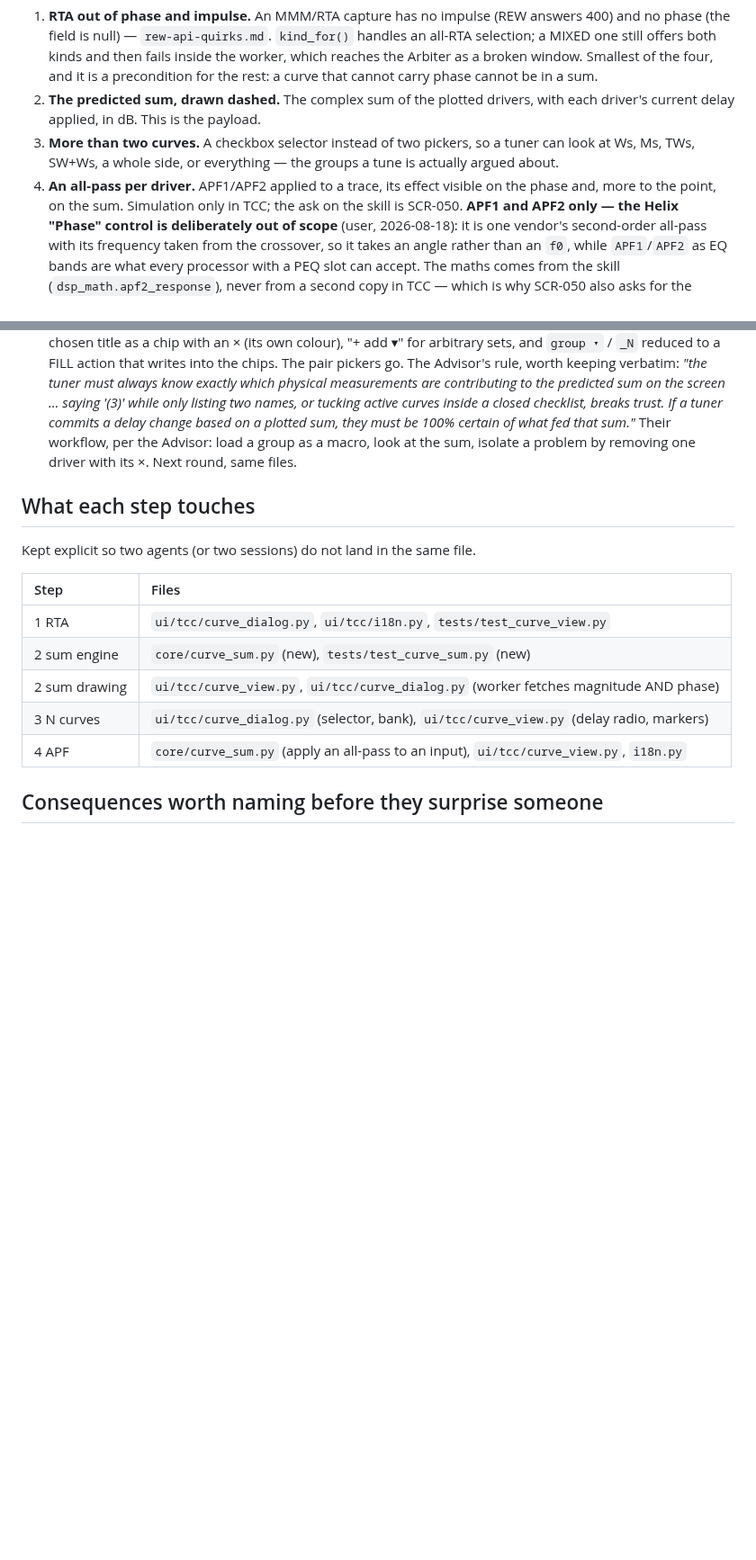
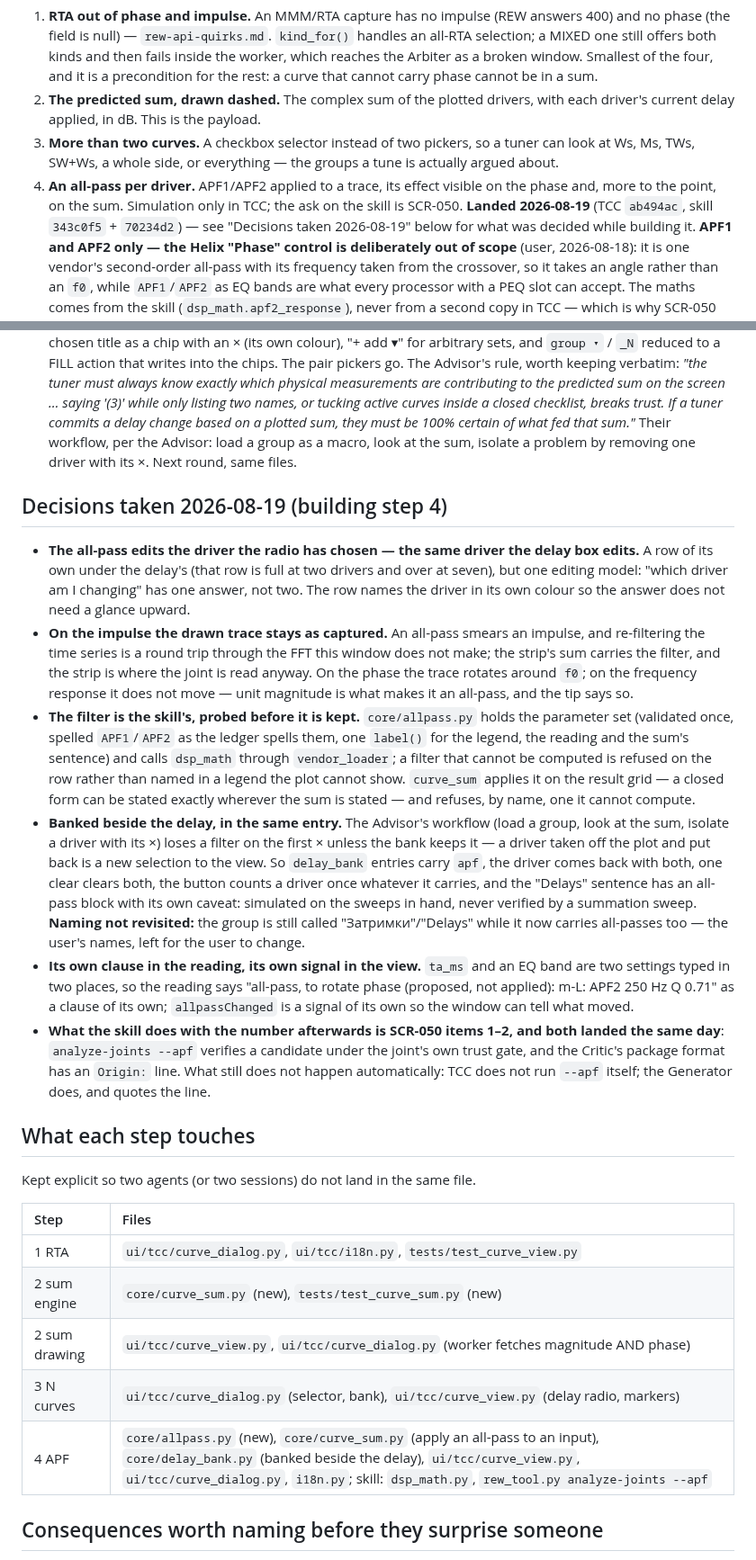
Before and after one commit to ayukhno/autosound-tcc, a Markdown page: docs/CURVE-ANALYSIS-PLAN.md, 2 parts joined by grey strips. Shown at 90% size. Drawn GitHub-style; blank space fills up the shorter version.

```diff
--- a/docs/CURVE-ANALYSIS-PLAN.md
+++ b/docs/CURVE-ANALYSIS-PLAN.md
@@ -23,6 +23,8 @@ first, and so parallel work stays in disjoint files.
    Ws, Ms, TWs, SW+Ws, a whole side, or everything — the groups a tune is actually argued about.
 4. **An all-pass per driver.** APF1/APF2 applied to a trace, its effect visible on the phase and,
    more to the point, on the sum. Simulation only in TCC; the ask on the skill is SCR-050.
+   **Landed 2026-08-19** (TCC `ab494ac`, skill `343c0f5` + `70234d2`) — see "Decisions taken
+   2026-08-19" below for what was decided while building it.
    **APF1 and APF2 only — the Helix "Phase" control is deliberately out of scope** (user,
    2026-08-18): it is one vendor's second-order all-pass with its frequency taken from the
    crossover, so it takes an angle rather than an `f0`, while `APF1`/`APF2` as EQ bands are what
@@ -78,6 +80,40 @@ that ends an argument. If it can be wrong without saying so, it will end argumen
   Their workflow, per the Advisor: load a group as a macro, look at the sum, isolate a problem by
   removing one driver with its ×. Next round, same files.
 
+## Decisions taken 2026-08-19 (building step 4)
+
+- **The all-pass edits the driver the radio has chosen — the same driver the delay box edits.**
+  A row of its own under the delay's (that row is full at two drivers and over at seven), but
+  one editing model: "which driver am I changing" has one answer, not two. The row names the
+  driver in its own colour so the answer does not need a glance upward.
+- **On the impulse the drawn trace stays as captured.** An all-pass smears an impulse, and
+  re-filtering the time series is a round trip through the FFT this window does not make; the
+  strip's sum carries the filter, and the strip is where the joint is read anyway. On the phase
+  the trace rotates around `f0`; on the frequency response it does not move — unit magnitude is
+  what makes it an all-pass, and the tip says so.
+- **The filter is the skill's, probed before it is kept.** `core/allpass.py` holds the parameter
+  set (validated once, spelled `APF1`/`APF2` as the ledger spells them, one `label()` for the
+  legend, the reading and the sum's sentence) and calls `dsp_math` through `vendor_loader`; a
+  filter that cannot be computed is refused on the row rather than named in a legend the plot
+  cannot show. `curve_sum` applies it on the result grid — a closed form can be stated exactly
+  wherever the sum is stated — and refuses, by name, one it cannot compute.
+- **Banked beside the delay, in the same entry.** The Advisor's workflow (load a group, look at
+  the sum, isolate a driver with its ×) loses a filter on the first × unless the bank keeps it —
+  a driver taken off the plot and put back is a new selection to the view. So `delay_bank` entries
+  carry `apf`, the driver comes back with both, one clear clears both, the button counts a driver
+  once whatever it carries, and the "Delays" sentence has an all-pass block with its own caveat:
+  simulated on the sweeps in hand, never verified by a summation sweep. **Naming not revisited:**
+  the group is still called "Затримки"/"Delays" while it now carries all-passes too — the user's
+  names, left for the user to change.
+- **Its own clause in the reading, its own signal in the view.** `ta_ms` and an EQ band are two
+  settings typed in two places, so the reading says "all-pass, to rotate phase (proposed, not
+  applied): m-L: APF2 250 Hz Q 0.71" as a clause of its own; `allpassChanged` is a signal of its
+  own so the window can tell what moved.
+- **What the skill does with the number afterwards is SCR-050 items 1–2, and both landed the
+  same day**: `analyze-joints --apf` verifies a candidate under the joint's own trust gate, and
+  the Critic's package format has an `Origin:` line. What still does not happen automatically:
+  TCC does not run `--apf` itself; the Generator does, and quotes the line.
+
 ## What each step touches
 
 Kept explicit so two agents (or two sessions) do not land in the same file.
@@ -88,7 +124,7 @@ Kept explicit so two agents (or two sessions) do not land in the same file.
 | 2 sum engine | `core/curve_sum.py` (new), `tests/test_curve_sum.py` (new) |
 | 2 sum drawing | `ui/tcc/curve_view.py`, `ui/tcc/curve_dialog.py` (worker fetches magnitude AND phase) |
 | 3 N curves | `ui/tcc/curve_dialog.py` (selector, bank), `ui/tcc/curve_view.py` (delay radio, markers) |
-| 4 APF | `core/curve_sum.py` (apply an all-pass to an input), `ui/tcc/curve_view.py`, `i18n.py` |
+| 4 APF | `core/allpass.py` (new), `core/curve_sum.py` (apply an all-pass to an input), `core/delay_bank.py` (banked beside the delay), `ui/tcc/curve_view.py`, `ui/tcc/curve_dialog.py`, `i18n.py`; skill: `dsp_math.py`, `rew_tool.py analyze-joints --apf` |
 
 ## Consequences worth naming before they surprise someone
 
```
Also changed, not shown: docs/SKILL-CHANGE-REQUESTS.md (+27 -3 lines).
